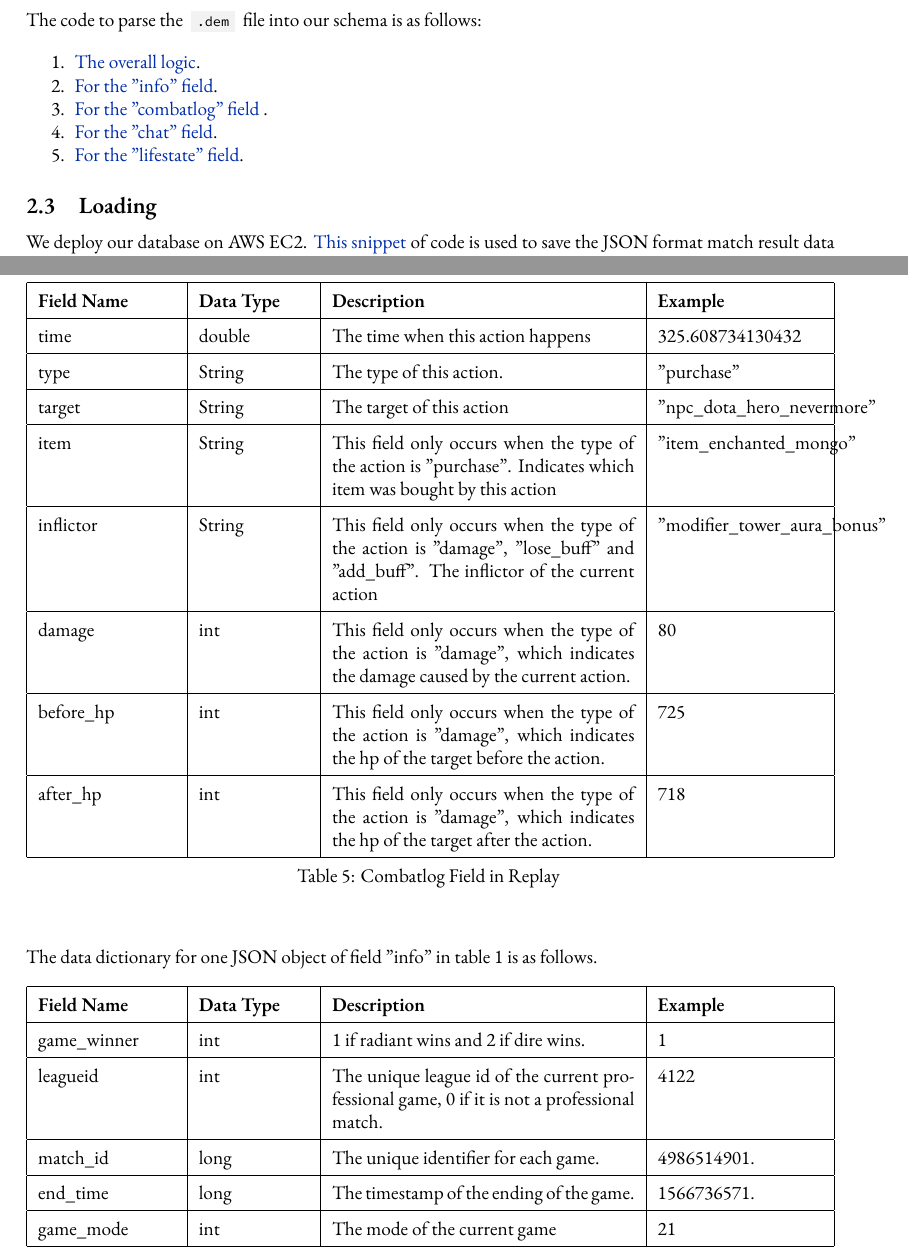
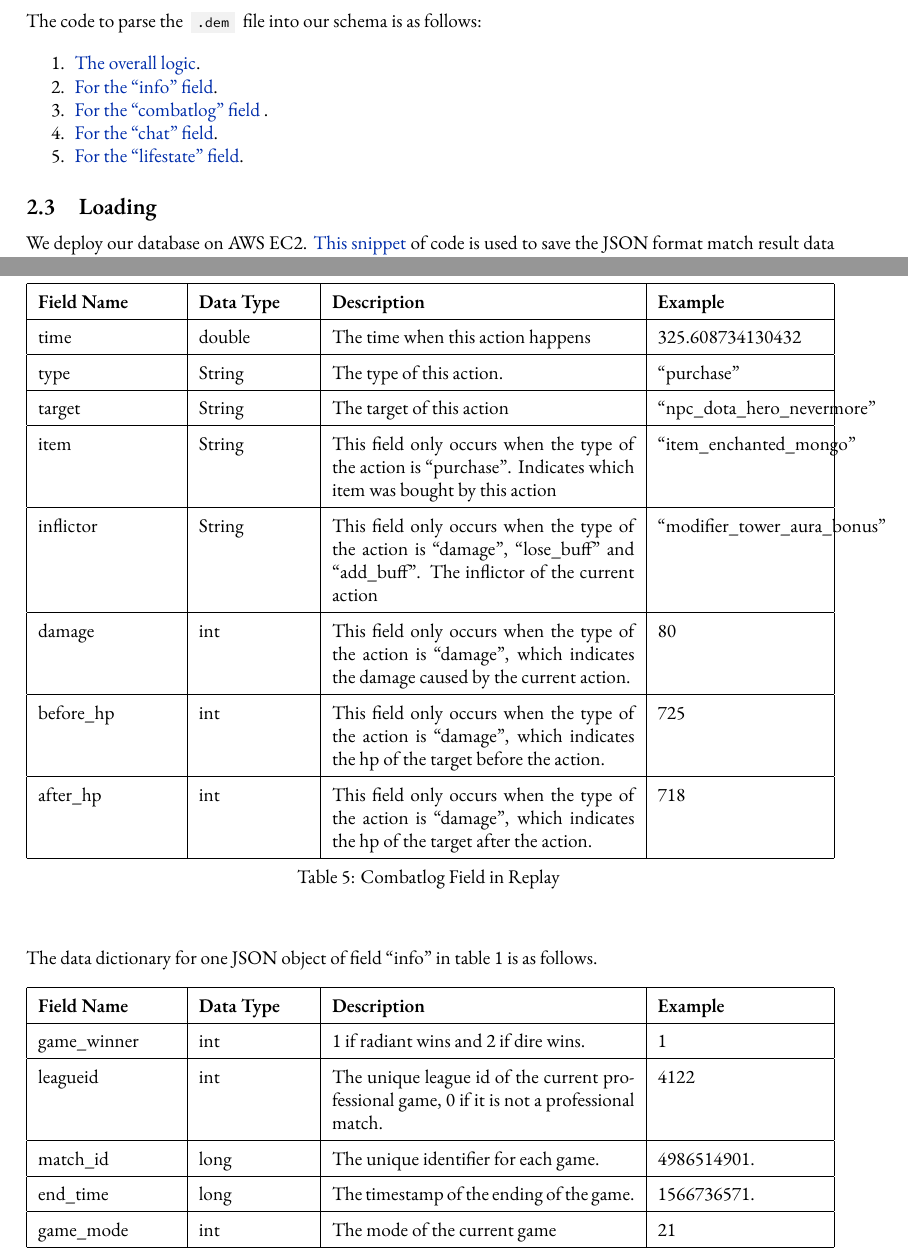
Before and after one commit to Vopaaz/big-data-psg-lgd, a LaTeX document (reports/proof-of-concept/write-up.tex): two parts of pages 6 and 19 of 27, joined at a grey line, cut so that both start at the same text. Compiled offline with XeLaTeX.

Commit message:
Fix all misuse of quotes in LaTeX

```diff
--- a/reports/proof-of-concept/write-up.tex
+++ b/reports/proof-of-concept/write-up.tex
@@ -348,10 +348,10 @@ The code to parse the \codeinline{.dem} file into our schema is as follows:
 
 \begin{enumerate}
 \item \href{https://github.com/Vopaaz/big-data-psg-lgd/blob/master/src/main/java/ParseReplay/ParseReplayExecutor.java}{The overall logic}.
-\item \href{https://github.com/Vopaaz/big-data-psg-lgd/blob/master/src/main/java/ParseReplay/Info.java}{For the "info" field}.
-\item \href{https://github.com/Vopaaz/big-data-psg-lgd/blob/master/src/main/java/ParseReplay/Combatlog.java}{For the "combatlog" field }.
-\item \href{https://github.com/Vopaaz/big-data-psg-lgd/blob/master/src/main/java/ParseReplay/Chat.java}{For the "chat" field}.
-\item \href{https://github.com/Vopaaz/big-data-psg-lgd/blob/master/src/main/java/ParseReplay/Lifestate.java}{For the "lifestate" field}.
+\item \href{https://github.com/Vopaaz/big-data-psg-lgd/blob/master/src/main/java/ParseReplay/Info.java}{For the ``info" field}.
+\item \href{https://github.com/Vopaaz/big-data-psg-lgd/blob/master/src/main/java/ParseReplay/Combatlog.java}{For the ``combatlog" field }.
+\item \href{https://github.com/Vopaaz/big-data-psg-lgd/blob/master/src/main/java/ParseReplay/Chat.java}{For the ``chat" field}.
+\item \href{https://github.com/Vopaaz/big-data-psg-lgd/blob/master/src/main/java/ParseReplay/Lifestate.java}{For the ``lifestate" field}.
 \end{enumerate}
 
 \subsection{Loading}
@@ -746,25 +748,25 @@ The data dictionary for one JSON object of field "combatlog" in table \ref{repla
 
 time & double & The time when this action happens & 325.608734130432 \\
 \hline
-type & String & The type of this action. & "purchase" \\
+type & String & The type of this action. & ``purchase" \\
 \hline
-target & String & The target of this action & "npc\_dota\_hero\_nevermore" \\
+target & String & The target of this action & ``npc\_dota\_hero\_nevermore" \\
 \hline
-item & String & This field only occurs when the type of the action is "purchase". Indicates which item was bought by this action & "item\_enchanted\_mongo" \\
+item & String & This field only occurs when the type of the action is ``purchase". Indicates which item was bought by this action & ``item\_enchanted\_mongo" \\
 \hline
-inflictor & String & This field only occurs when the type of the action is "damage", "lose\_buff" and "add\_buff". The inflictor of the current action & "modifier\_tower\_aura\_bonus" \\
+inflictor & String & This field only occurs when the type of the action is ``damage", ``lose\_buff" and ``add\_buff". The inflictor of the current action & ``modifier\_tower\_aura\_bonus" \\
 \hline
-damage & int & This field only occurs when the type of the action is "damage", which indicates the damage caused by the current action. & 80 \\
+damage & int & This field only occurs when the type of the action is ``damage", which indicates the damage caused by the current action. & 80 \\
 \hline
-before\_hp & int &  This field only occurs when the type of the action is "damage", which indicates the hp of the target before the action. & 725 \\
+before\_hp & int &  This field only occurs when the type of the action is ``damage", which indicates the hp of the target before the action. & 725 \\
 \hline
-after\_hp & int &  This field only occurs when the type of the action is "damage", which indicates the hp of the target after the action. & 718 \\
+after\_hp & int &  This field only occurs when the type of the action is ``damage", which indicates the hp of the target after the action. & 718 \\
 \hline
 \caption{Combatlog Field in Replay}
 \label{combat-field-in-replay}
 \end{longtable}
 
-The data dictionary for one JSON object of field "info" in table \ref{replay-data-dictionary} is as follows.
+The data dictionary for one JSON object of field ``info" in table \ref{replay-data-dictionary} is as follows.
 
 \begin{longtable}{|p{2.5cm}|p{2cm}|p{5.5cm}|p{3cm}|}
 
```
Also changed, not shown: reports/proof-of-concept/write-up.tex (14 more changed lines), 1 other file.
